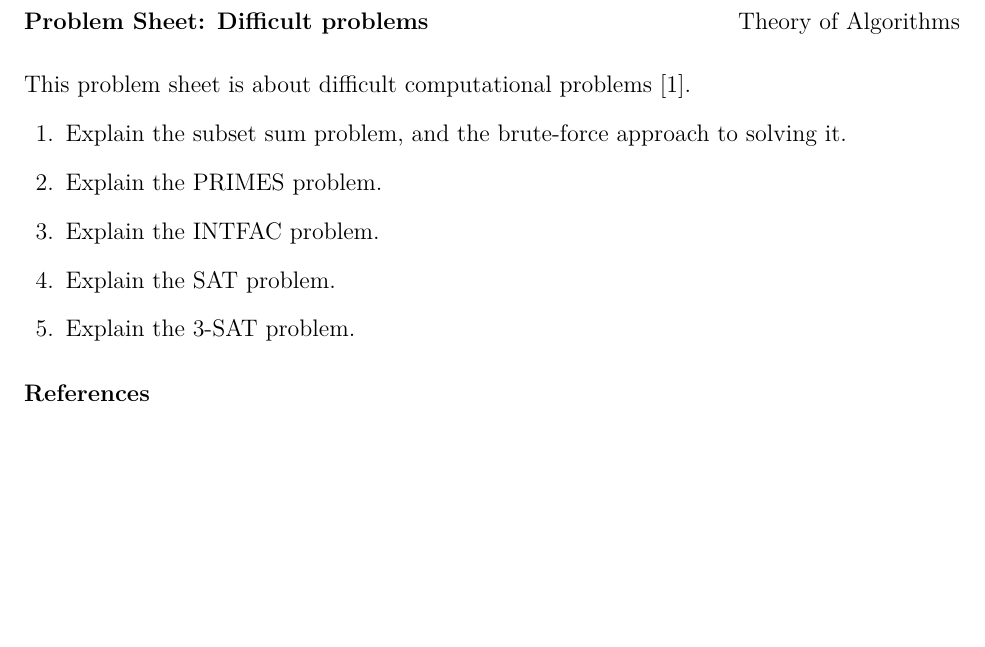
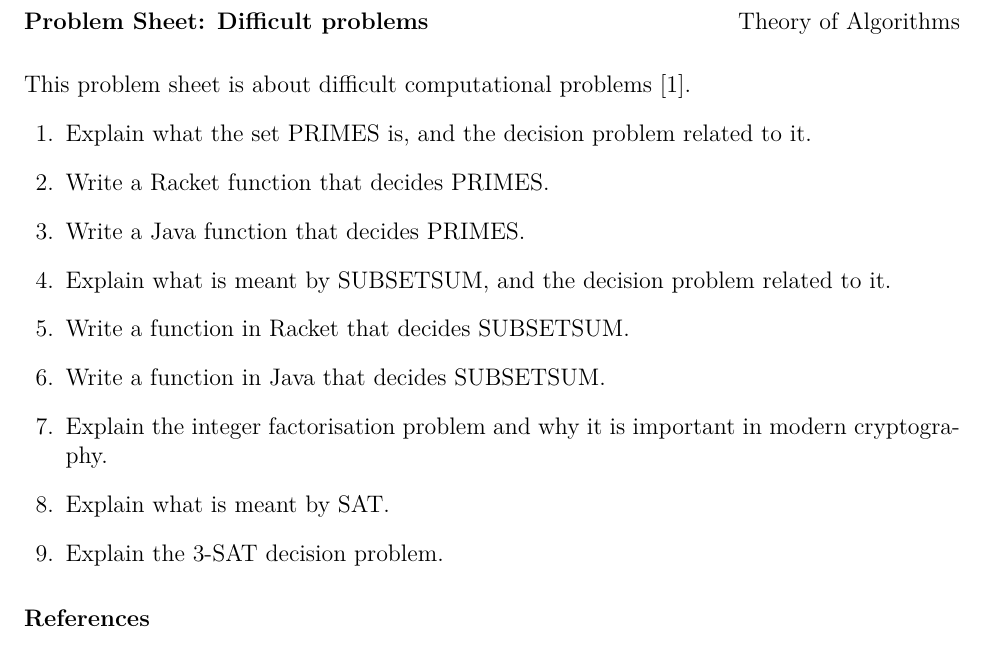
Before and after one commit to theory-of-algorithms/problems-difficult, a LaTeX problem sheet (problems.tex, which reads content.tex): part of the page, cut so that both start at the same text, the shorter picture padded with empty space. Compiled offline with pdfLaTeX.

Commit message:
Final problems.

```diff
--- a/content.tex
+++ /dev/null
@@ -1,36 +0,0 @@
-%!TEX root = problems.tex
-
-% \printanswers
-
-\noindent
-This problem sheet is about difficult computational problems~\cite{sipserbook}.
-
-\begin{questions}
-
-
-\question
-Explain the subset sum problem, and the brute-force approach to solving it.
-
-\question
-Explain the PRIMES problem.
-
-\question
-Explain the INTFAC problem.
-
-\question
-Explain the SAT problem.
-\begin{solution}
-As in notes.
-\end{solution}
-
-\question
-Explain the 3-SAT problem.
-\begin{solution}
-As in notes.
-\end{solution}
-
-
-
-
-
-\end{questions}
--- a/problems.tex
+++ b/problems.tex
@@ -14,6 +14,7 @@
 \usepackage{lmodern}
 \usepackage{multirow}
 \usepackage{booktabs}
+\usepackage{amssymb}
 \usepackage{array}
 \usepackage{adjustbox}
 \usepackage{upquote}
@@ -39,7 +40,71 @@
 \end{coverpages}
 
 \begin{document}
-\input{content.tex}
+
+%\printanswers
+
+\noindent
+This problem sheet is about difficult computational problems~\cite{sipserbook}.
+
+
+\begin{questions}
+
+
+\question
+  Explain what the set PRIMES is, and the decision problem related to it.
+  \begin{solution}
+  PRIMES is the set $\{ i \vert i \ \textrm{is prime}  \}$, containing all of the prime numbers.
+  \end{solution}
+
+
+\question
+  Write a Racket function that decides PRIMES.
+  \begin{solution}
+    \begin{minted}{java}
+
+    \end{minted}
+  \end{solution}
+
+\question
+  Write a Java function that decides PRIMES.
+  \begin{solution}
+    \begin{minted}{java}
+
+    \end{minted}
+  \end{solution}
+
+
+\question
+  Explain what is meant by SUBSETSUM, and the decision problem related to it.
+
+\question
+  Write a function in Racket that decides SUBSETSUM.
+
+\question
+  Write a function in Java that decides SUBSETSUM.
+
+\question
+  Explain the integer factorisation problem and why it is important in modern cryptography.
+
+\question
+  Explain what is meant by SAT.
+
+  \begin{solution}
+  As in notes.
+  \end{solution}
+
+\question
+  Explain the 3-SAT decision problem.
+  \begin{solution}
+  As in notes.
+  \end{solution}
+
+
+
+\end{questions}
+
+
+
 \bibliographystyle{plain}
 \bibliography{bibliography}
 \end{document}
```
Also changed, not shown: .latexmkrc, problems.pdf.
